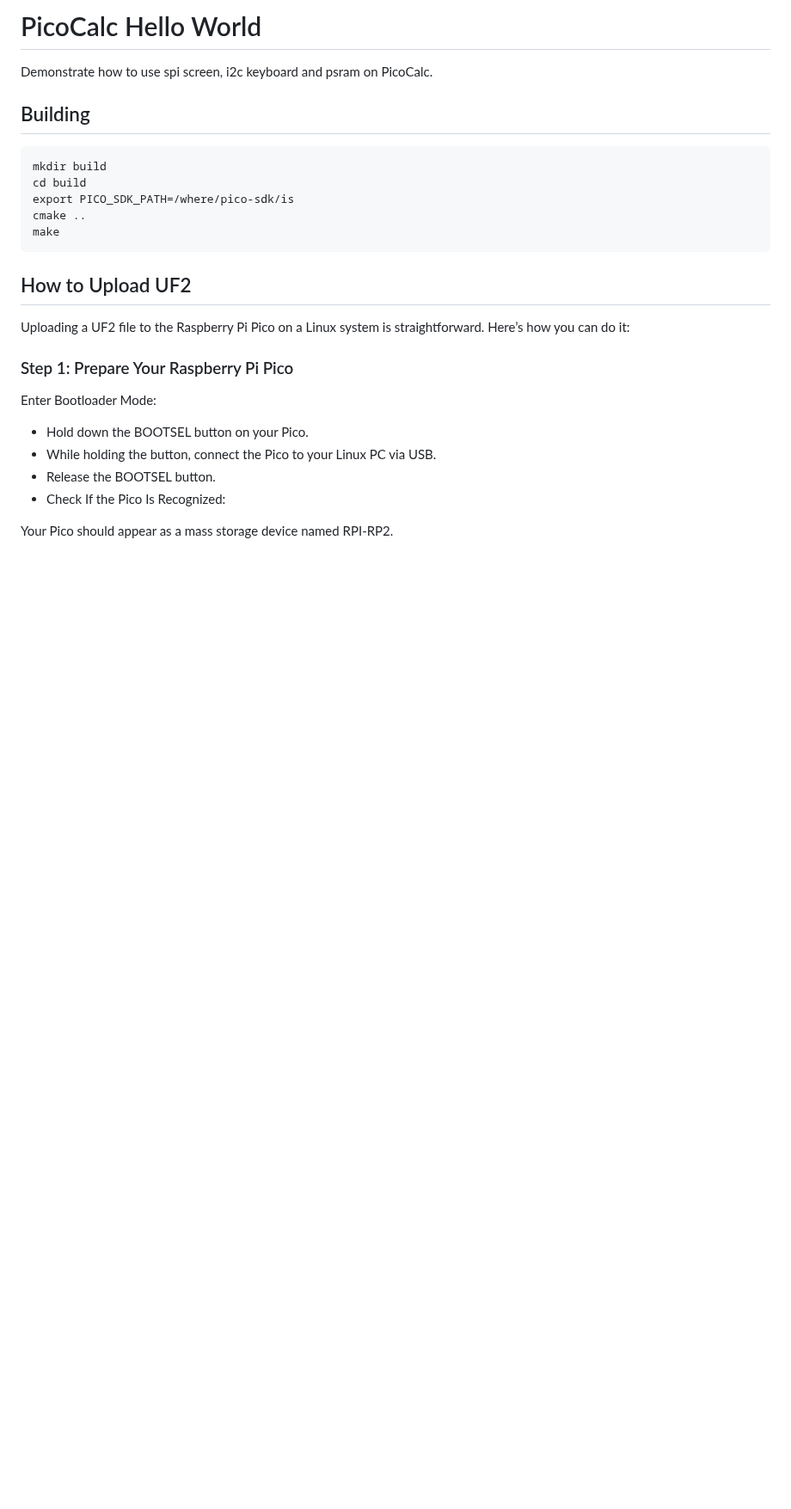
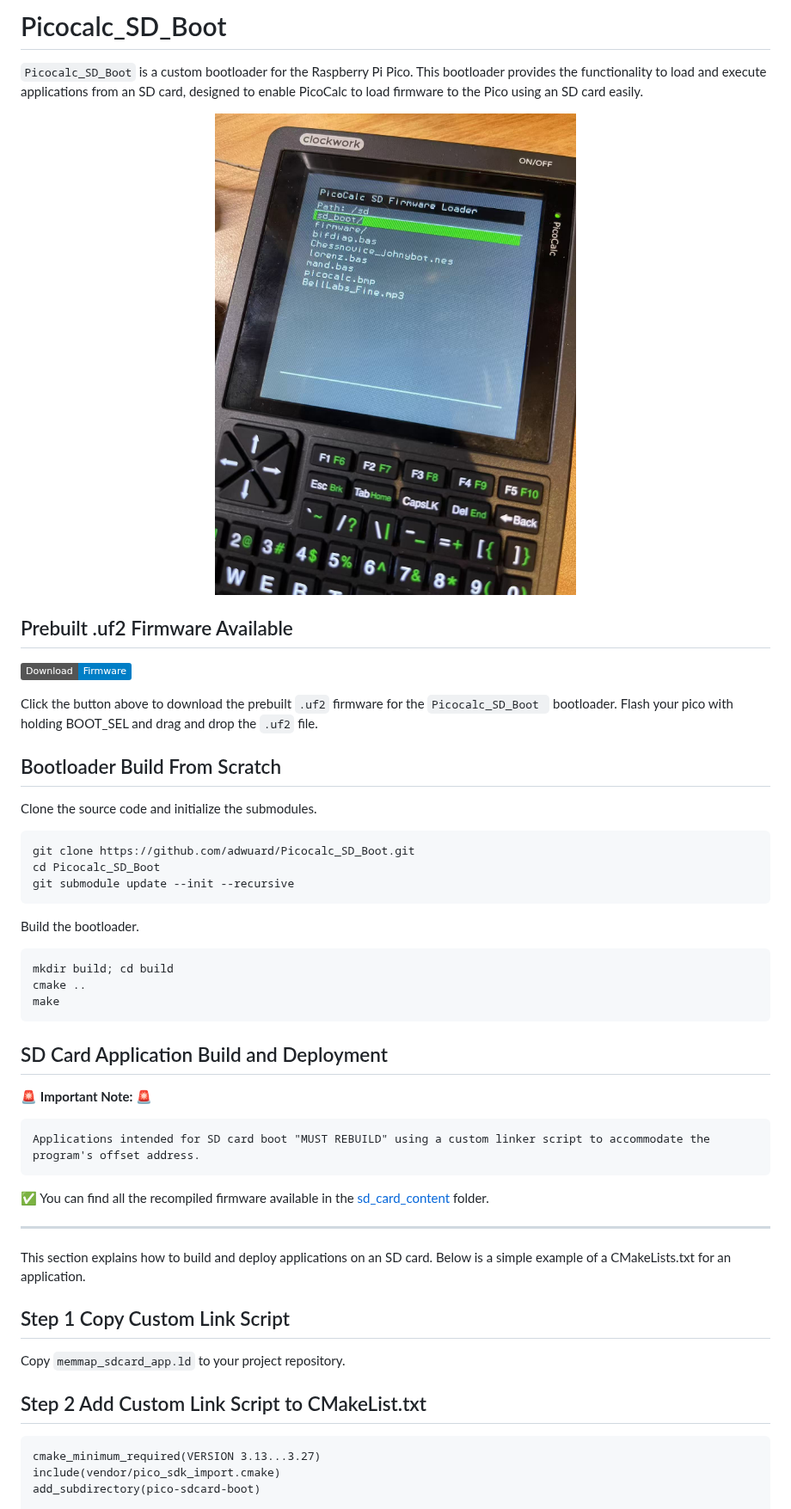
Before and after one commit to pelrun/uf2loader, a Markdown page: README.md, the part around one of its changes. Shown at 86% size. Rendered like a GitHub page; pictures changed too: img/sd_boot.jpg (added); badges without logos; blank space fills up the shorter version.

Commit message:
update readme and prebuilts (#2)

````diff
--- a/README.md
+++ b/README.md
@@ -1,27 +1,53 @@
-# PicoCalc Hello World
+# Picocalc_SD_Boot
 
-Demonstrate how to use spi screen, i2c keyboard and psram on PicoCalc.
+`Picocalc_SD_Boot` is a custom bootloader for the Raspberry Pi Pico. This bootloader provides the functionality to load and execute applications from an SD card, designed to enable PicoCalc to load firmware to the Pico using an SD card easily.
 
-## Building
+<div align="center">
+    <img src="img/sd_boot.jpg" alt="sdboot" width="80%">
+</div>
+
+
+
+## Prebuilt .uf2 Firmware Available
+[![Download Prebuilt Firmware](https://img.shields.io/badge/Download-Firmware-blue)](https://github.com/adwuard/Picocalc_SD_Boot/blob/main/prebuild_output/pico/picocalc_sd_boot_pico.uf2)
+
+Click the button above to download the prebuilt `.uf2` firmware for the `Picocalc_SD_Boot ` bootloader. Flash your pico with holding BOOT_SEL and drag and drop the `.uf2` file.
+
+
+## Bootloader Build From Scratch
+Clone the source code and initialize the submodules.
+
+```bash
+git clone https://github.com/adwuard/Picocalc_SD_Boot.git
+cd Picocalc_SD_Boot
+git submodule update --init --recursive
 ```
-mkdir build
-cd build
-export PICO_SDK_PATH=/where/pico-sdk/is
+
+Build the bootloader.
+
+```bash
+mkdir build; cd build
 cmake ..
 make
 ```
 
-## How to Upload UF2
+## SD Card Application Build and Deployment
+🚨 **Important Note:** 🚨
+```
+Applications intended for SD card boot "MUST REBUILD" using a custom linker script to accommodate the program's offset address.
+```
+✅ You can find all the recompiled firmware available in the [sd_card_content](https://github.com/adwuard/Picocalc_SD_Boot/tree/main/sd_card_content) folder.
 
-Uploading a UF2 file to the Raspberry Pi Pico on a Linux system is straightforward. Here’s how you can do it:
+---
+This section explains how to build and deploy applications on an SD card. Below is a simple example of a CMakeLists.txt for an application.
 
-### Step 1: Prepare Your Raspberry Pi Pico
-Enter Bootloader Mode:
 
-- Hold down the BOOTSEL button on your Pico.
-- While holding the button, connect the Pico to your Linux PC via USB.
-- Release the BOOTSEL button.
-- Check If the Pico Is Recognized:
+## Step 1 Copy Custom Link Script
+Copy `memmap_sdcard_app.ld` to your project repository.
 
-Your Pico should appear as a mass storage device named RPI-RP2.
+## Step 2 Add Custom Link Script to CMakeList.txt
+```CMakeLists.txt
+cmake_minimum_required(VERSION 3.13...3.27)
+include(vendor/pico_sdk_import.cmake)
+add_subdirectory(pico-sdcard-boot)
 
````
Also changed, not shown: other parts of README.md (+56 -22 lines), sd_card_content/README.md (added, +14 -0 lines), 1 other file.
